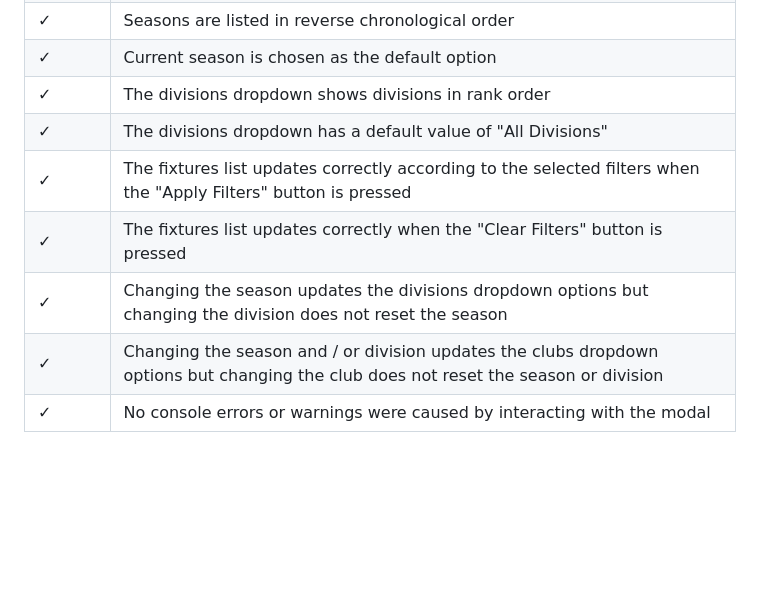
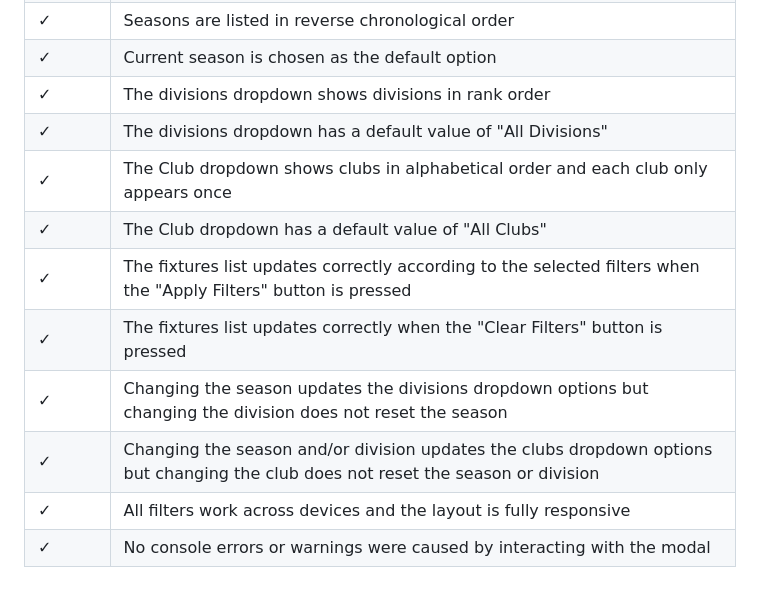
Before and after one commit to lowrycode/table-tennis-league, a Markdown page: readme-resources/manual_testing.md, the part around the change. GitHub-like rendering; blank space fills up the shorter version.

Commit message:
Add Club filter manual tests

```diff
--- a/readme-resources/manual_testing.md
+++ b/readme-resources/manual_testing.md
@@ -590,8 +590,11 @@ These tests cover all of the implemented User Stories and were carried out at va
 | ✓ | Current season is chosen as the default option |
 | ✓ | The divisions dropdown shows divisions in rank order |
 | ✓ | The divisions dropdown has a default value of "All Divisions" |
+| ✓ | The Club dropdown shows clubs in alphabetical order and each club only appears once |
+| ✓ | The Club dropdown has a default value of "All Clubs" |
 | ✓ | The fixtures list updates correctly according to the selected filters when the "Apply Filters" button is pressed |
 | ✓ | The fixtures list updates correctly when the "Clear Filters" button is pressed |
 | ✓ | Changing the season updates the divisions dropdown options but changing the division does not reset the season |
-| ✓ | Changing the season and / or division updates the clubs dropdown options but changing the club does not reset the season or division |
+| ✓ | Changing the season and/or division updates the clubs dropdown options but changing the club does not reset the season or division |
+| ✓ | All filters work across devices and the layout is fully responsive |
 | ✓ | No console errors or warnings were caused by interacting with the modal |
```
